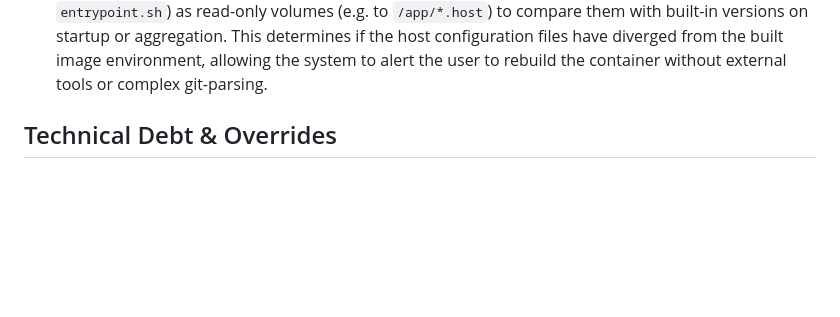
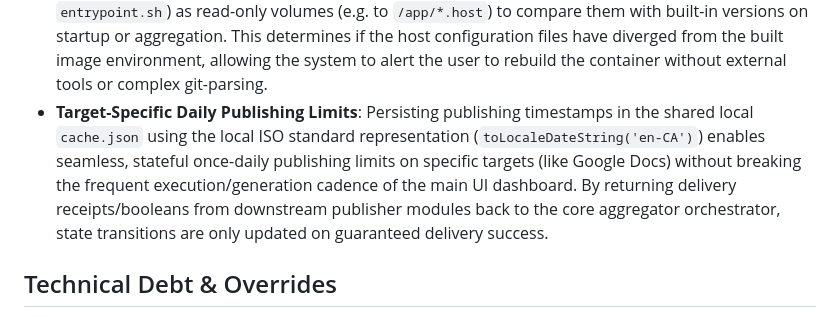
Before and after one commit to aaronbronow/daily-relay, a Markdown page: GEMINI.md, the part around the change. Rendered like a GitHub page; blank space fills up the shorter version.

Commit message:
docs(gemini): document target-specific daily publishing limits learning

```diff
--- a/GEMINI.md
+++ b/GEMINI.md
@@ -76,6 +76,7 @@
 - **Ollama Prompt Benchmarking & Optimization**: Developing an automated evaluation tool (`tests/promptOptimizer.js`) using a combination of deterministic regular expression constraints and LLM-as-a-judge scoring is a highly robust method to optimize system prompts. Testing structured bullet point formats against paragraph summaries showed a **56% decrease in latency** (1.87s vs 4.28s) and higher information density without build number leakage.
 - **Google Docs HTML Sync & Conversion**: Uploading rendered HTML to Google Drive with `mimeType: 'application/vnd.google-apps.document'` in metadata and `mimeType: 'text/html'` in media automatically triggers native document conversion on Google's end. Utilizing `drive.files.update` with streamed text allows seamless overwriting and content sync of the existing Google Doc without duplicate file accumulation.
 - **Docker Volume Sync Detection**: Mount core configuration files (like `package.json`, `Dockerfile`, `entrypoint.sh`) as read-only volumes (e.g. to `/app/*.host`) to compare them with built-in versions on startup or aggregation. This determines if the host configuration files have diverged from the built image environment, allowing the system to alert the user to rebuild the container without external tools or complex git-parsing.
+- **Target-Specific Daily Publishing Limits**: Persisting publishing timestamps in the shared local `cache.json` using the local ISO standard representation (`toLocaleDateString('en-CA')`) enables seamless, stateful once-daily publishing limits on specific targets (like Google Docs) without breaking the frequent execution/generation cadence of the main UI dashboard. By returning delivery receipts/booleans from downstream publisher modules back to the core aggregator orchestrator, state transitions are only updated on guaranteed delivery success.
 
 ## Technical Debt & Overrides
 - **semver@5.7.2**: Manually overridden in `package.json` to fix a ReDoS vulnerability in `utf7` (a dependency of `imap`). Re-evaluate this override if `imap-simple` or `imap` are updated.
```
